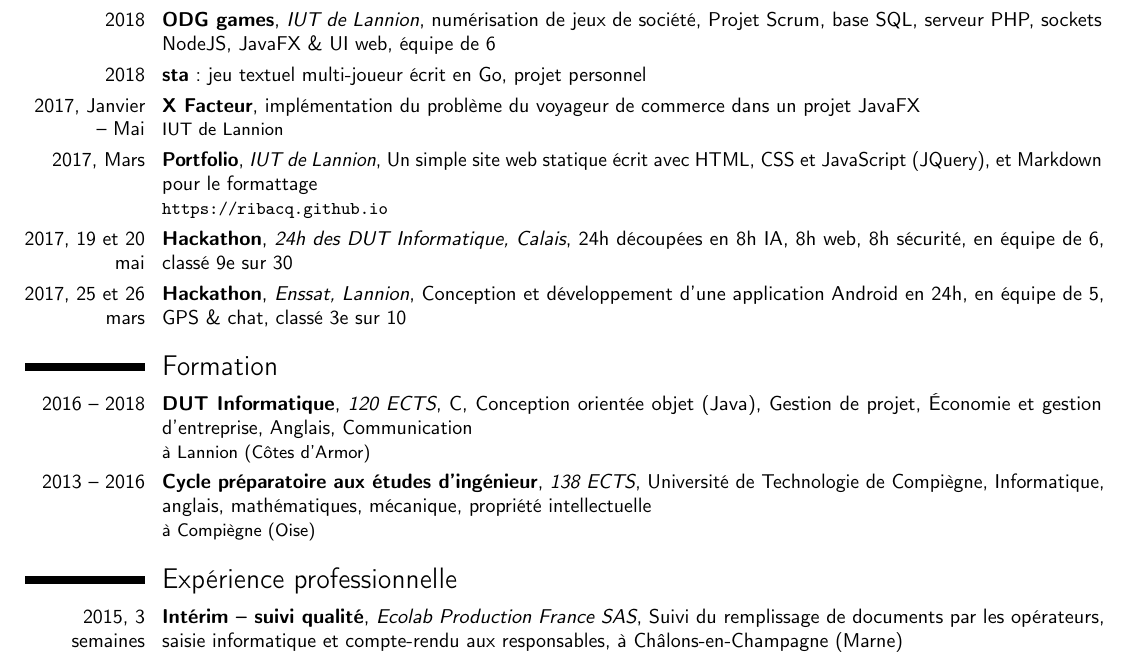
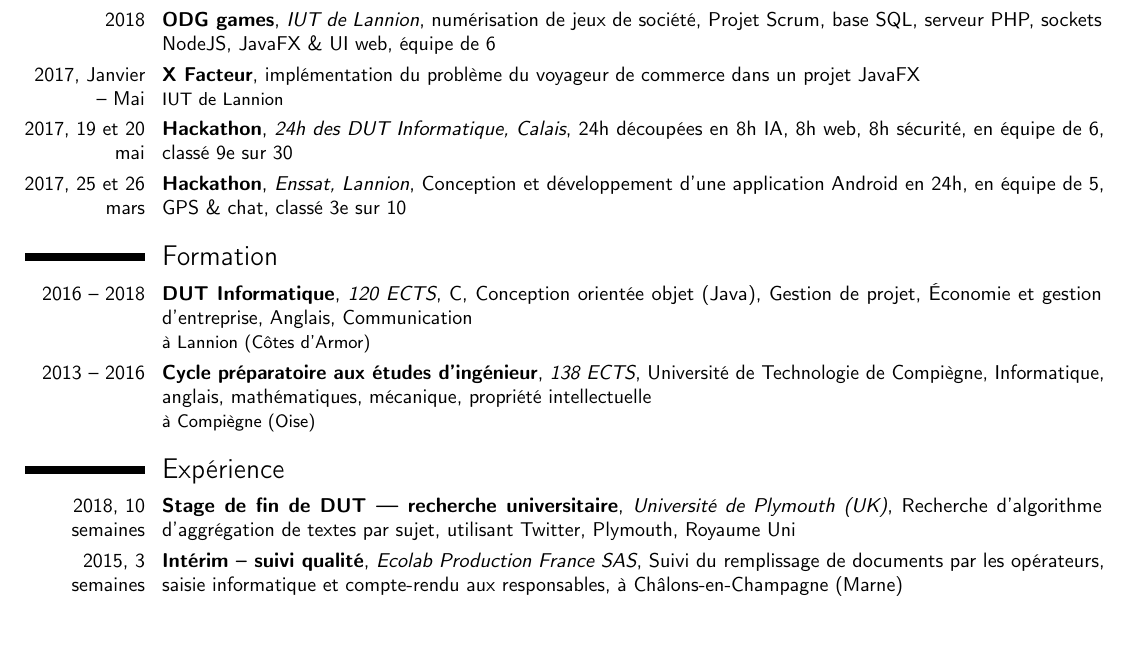
Before and after one commit to ribacq/ribacq.github.io, a LaTeX CV (media/cv-quentin-ribac.fr.tex): part of the page, cut so that both start at the same text, the shorter picture padded with empty space. Compiled offline with pdfLaTeX.

Commit message:
updated cv

```diff
--- a/media/cv-quentin-ribac.fr.tex
+++ b/media/cv-quentin-ribac.fr.tex
@@ -43,9 +43,9 @@
 
 \section{Projets et Évènements}
 \cventry{2018}{ODG games}{IUT de Lannion}{numérisation de jeux de société}{Projet Scrum, base SQL, serveur PHP, sockets NodeJS, JavaFX \& UI web, équipe de 6}{}
-\cvitem{2018}{\textbf{sta}~: jeu textuel multi-joueur écrit en Go, projet personnel}
+%\cvitem{2018}{\textbf{sta}~: jeu textuel multi-joueur écrit en Go, projet personnel}
 \cventry{2017, Janvier – Mai}{X Facteur}{}{implémentation du problème du voyageur de commerce dans un projet JavaFX}{}{IUT de Lannion}
-\cventry{2017, Mars}{Portfolio}{IUT de Lannion}{Un simple site web statique écrit avec HTML, CSS et JavaScript (JQuery), et Markdown pour le formattage}{}{\url{https://ribacq.github.io}}
+%\cventry{2017, Mars}{Portfolio}{IUT de Lannion}{Un simple site web statique écrit avec HTML, CSS et JavaScript (JQuery), et Markdown pour le formattage}{}{\url{https://ribacq.github.io}}
 \cventry{2017, 19 et 20 mai}{Hackathon}{24h des DUT Informatique, Calais}{24h découpées en 8h IA, 8h web, 8h sécurité, en équipe de 6}{classé 9e sur 30}{}
 \cventry{2017, 25 et 26 mars}{Hackathon}{Enssat, Lannion}{Conception et développement d'une application Android en 24h, en équipe de 5, GPS \& chat}{classé 3e sur 10}{}
 
@@ -54,7 +54,8 @@
 \cventry{2013 – 2016}{Cycle préparatoire aux études d'ingénieur}{138 ECTS}{Université de Technologie de Compiègne}{Informatique, anglais, mathématiques, mécanique, propriété intellectuelle}{à Compiègne (Oise)}
 %\cventry{2013}{Baccalauréat Scientifique-SVT}{Mention Bien}{Spécialité Informatique et Sciences du Numérique, option europpéenne anglais}{}{à Châlons-en-Champagne (Marne)}
 
-\section{Expérience professionnelle}
+\section{Expérience}
+\cventry{2018, 10 semaines}{Stage de fin de DUT — recherche universitaire}{Université de Plymouth (UK)}{Recherche d’algorithme d’aggrégation de textes par sujet, utilisant Twitter}{Plymouth, Royaume Uni}{}
 \cventry{2015, 3 semaines}{Intérim – suivi qualité}{Ecolab Production France SAS}{Suivi du remplissage de documents par les opérateurs, saisie informatique et compte-rendu aux responsables}{à Châlons-en-Champagne (Marne)}{}
 \cventry{2014 \& 2016, 7 et 3 semaines}{Intérim – conditionnement}{Ecolab Production France SAS}{Conditionnement, préparation de poste}{à Châlons-en-Champagne (Marne)}{}
 
```
Also changed, not shown: media/cv-quentin-ribac.en.tex (+2 -1 lines), media/cv-quentin-ribac.en.pdf, media/cv-quentin-ribac.fr.pdf.
